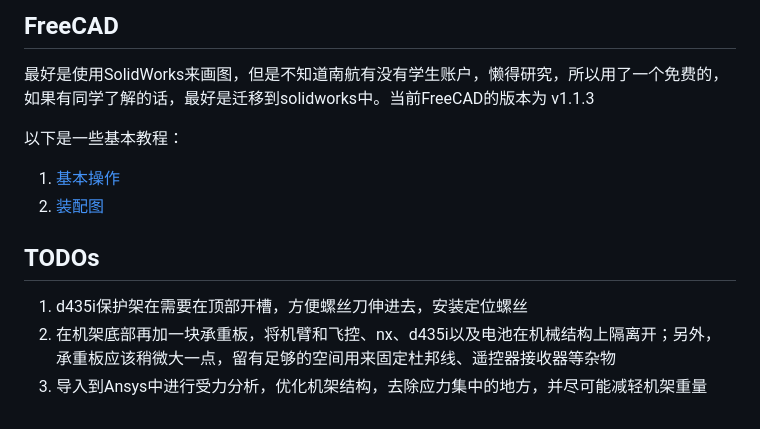
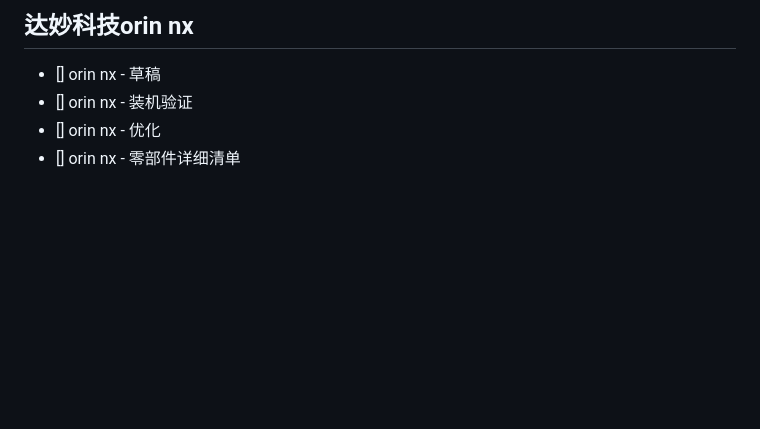
Before and after one commit to HuangTH96/diy-quadrotor, a Markdown page: README.md, the part around one of its changes. Drawn GitHub-style; blank space fills up the shorter version.

```diff
--- a/README.md
+++ b/README.md
@@ -13,13 +17,6 @@
 
-## FreeCAD
-最好是使用SolidWorks来画图，但是不知道南航有没有学生账户，懒得研究，所以用了一个免费的，如果有同学了解的话，最好是迁移到solidworks中。当前FreeCAD的版本为 v1.1.3
-
-以下是一些基本教程：
-1. [基本操作](https://www.youtube.com/watch?v=9cqs3oTzpac)
-2. [装配图](https://www.youtube.com/watch?v=qVp4GX_z110)
-
-
-## TODOs
-1. d435i保护架在需要在顶部开槽，方便螺丝刀伸进去，安装定位螺丝
-2. 在机架底部再加一块承重板，将机臂和飞控、nx、d435i以及电池在机械结构上隔离开；另外，承重板应该稍微大一点，留有足够的空间用来固定杜邦线、遥控器接收器等杂物
-3. 导入到Ansys中进行受力分析，优化机架结构，去除应力集中的地方，并尽可能减轻机架重量
+## 达妙科技orin nx
+- [] orin nx - 草稿
+- [] orin nx - 装机验证
+- [] orin nx - 优化
+- [] orin nx - 零部件详细清单
```
Also changed, not shown: other parts of README.md (+13 -9 lines), ref_pics/front_view.jpg (added), ref_pics/left_back_view.jpg (added).
